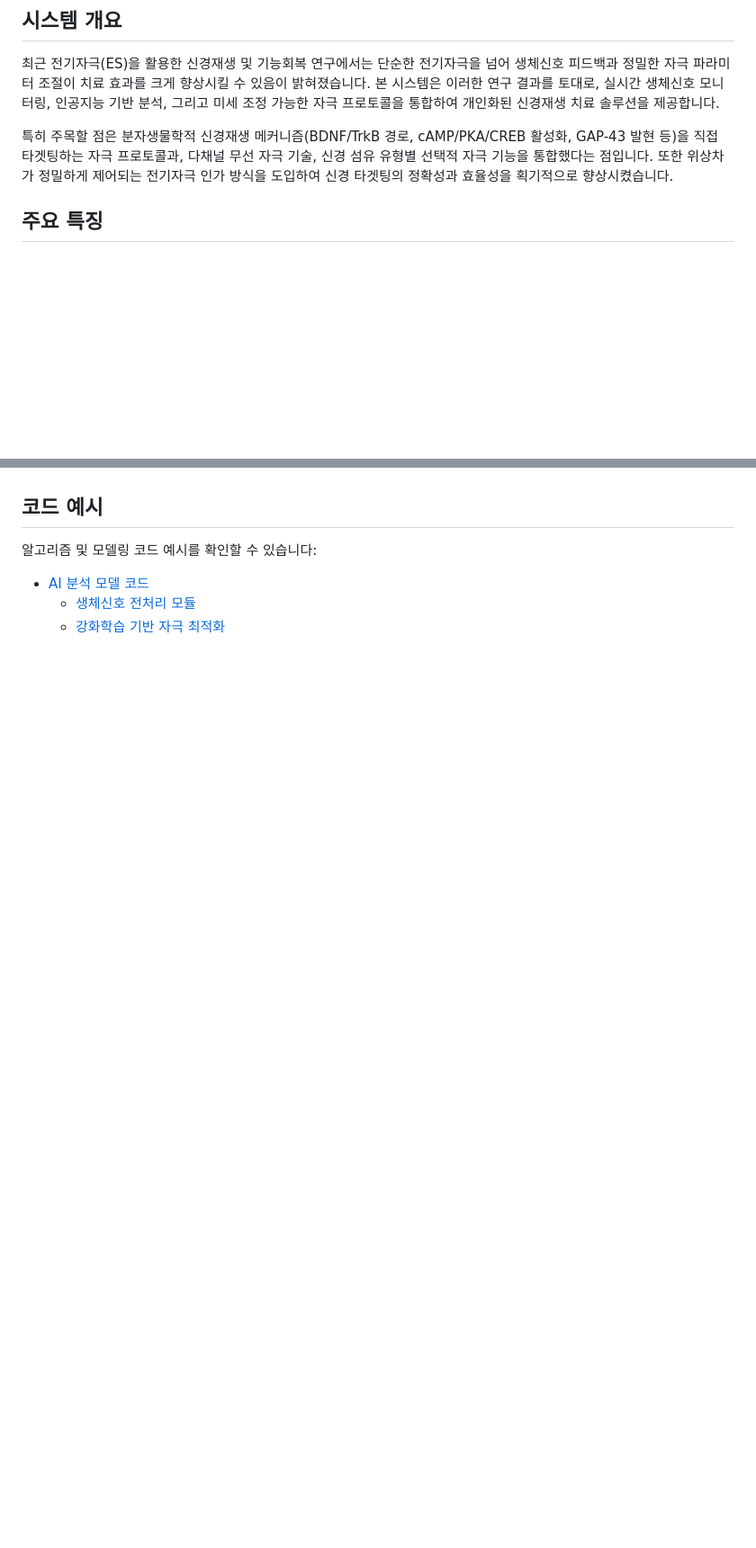
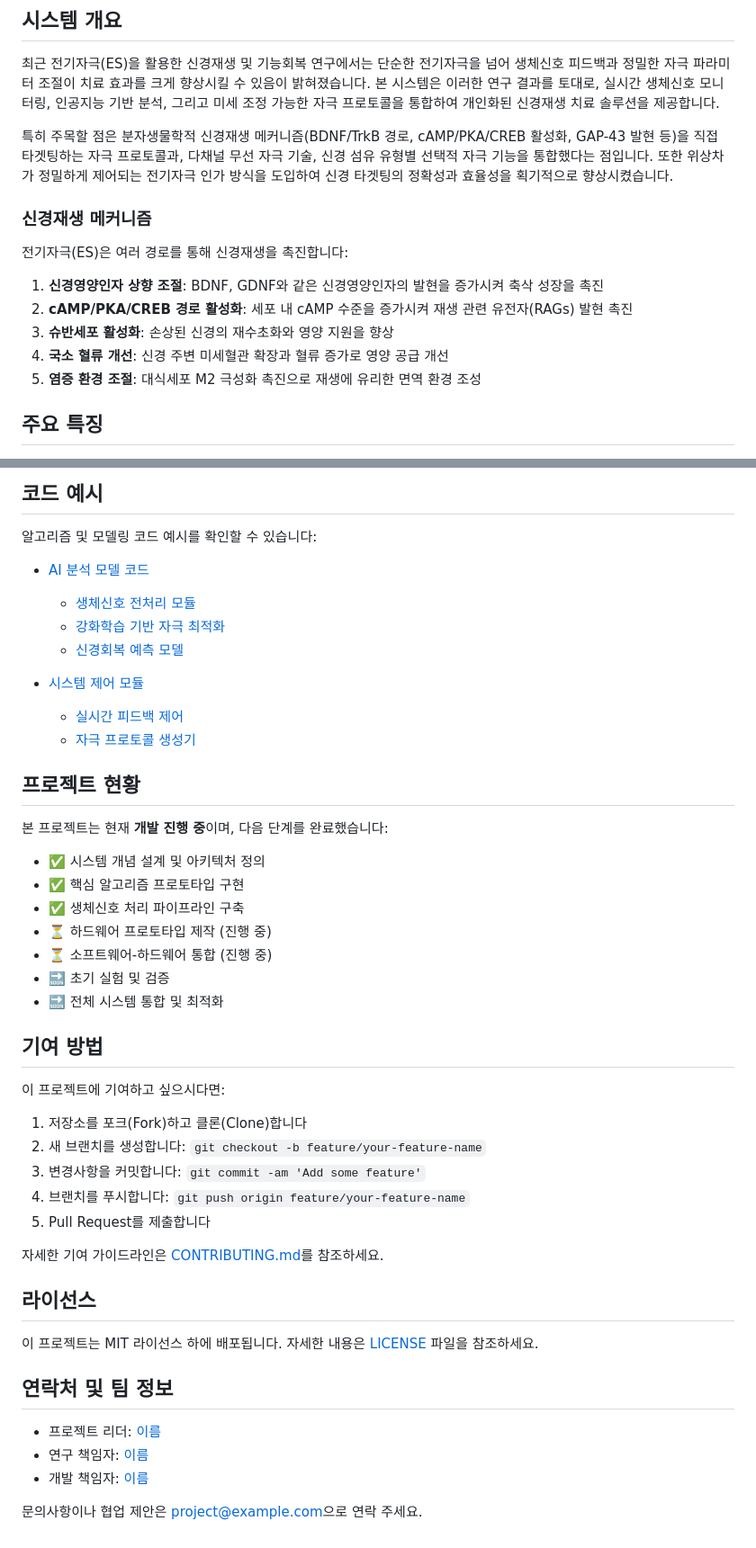
Before and after one commit to JJshome/adaptive-neural-stimulation-system, a Markdown page: README.md, 2 parts joined by grey strips. Shown at 90% size. Rendered like a GitHub page; blank space fills up the shorter version.

```diff
--- a/README.md
+++ b/README.md
@@ -5,6 +5,16 @@
 최근 전기자극(ES)을 활용한 신경재생 및 기능회복 연구에서는 단순한 전기자극을 넘어 생체신호 피드백과 정밀한 자극 파라미터 조절이 치료 효과를 크게 향상시킬 수 있음이 밝혀졌습니다. 본 시스템은 이러한 연구 결과를 토대로, 실시간 생체신호 모니터링, 인공지능 기반 분석, 그리고 미세 조정 가능한 자극 프로토콜을 통합하여 개인화된 신경재생 치료 솔루션을 제공합니다.
 
 특히 주목할 점은 분자생물학적 신경재생 메커니즘(BDNF/TrkB 경로, cAMP/PKA/CREB 활성화, GAP-43 발현 등)을 직접 타겟팅하는 자극 프로토콜과, 다채널 무선 자극 기술, 신경 섬유 유형별 선택적 자극 기능을 통합했다는 점입니다. 또한 위상차가 정밀하게 제어되는 전기자극 인가 방식을 도입하여 신경 타겟팅의 정확성과 효율성을 획기적으로 향상시켰습니다.
+
+### 신경재생 메커니즘
+
+전기자극(ES)은 여러 경로를 통해 신경재생을 촉진합니다:
+
+1. **신경영양인자 상향 조절**: BDNF, GDNF와 같은 신경영양인자의 발현을 증가시켜 축삭 성장을 촉진
+2. **cAMP/PKA/CREB 경로 활성화**: 세포 내 cAMP 수준을 증가시켜 재생 관련 유전자(RAGs) 발현 촉진
+3. **슈반세포 활성화**: 손상된 신경의 재수초화와 영양 지원을 향상
+4. **국소 혈류 개선**: 신경 주변 미세혈관 확장과 혈류 증가로 영양 공급 개선
+5. **염증 환경 조절**: 대식세포 M2 극성화 촉진으로 재생에 유리한 면역 환경 조성
 
 ## 주요 특징
 
@@ -53,3 +121,43 @@
 - [AI 분석 모델 코드](./code/ai_models/)
   - [생체신호 전처리 모듈](./code/ai_models/biosignal_preprocessing.py)
   - [강화학습 기반 자극 최적화](./code/ai_models/reinforcement_learning.py)
+  - [신경회복 예측 모델](./code/ai_models/recovery_prediction.py)
+
+- [시스템 제어 모듈](./code/control_system/)
+  - [실시간 피드백 제어](./code/control_system/feedback_controller.py)
+  - [자극 프로토콜 생성기](./code/control_system/protocol_generator.py)
+
+## 프로젝트 현황
+
+본 프로젝트는 현재 **개발 진행 중**이며, 다음 단계를 완료했습니다:
+- ✅ 시스템 개념 설계 및 아키텍처 정의
+- ✅ 핵심 알고리즘 프로토타입 구현
+- ✅ 생체신호 처리 파이프라인 구축
+- ⏳ 하드웨어 프로토타입 제작 (진행 중)
+- ⏳ 소프트웨어-하드웨어 통합 (진행 중)
+- 🔜 초기 실험 및 검증
+- 🔜 전체 시스템 통합 및 최적화
+
+## 기여 방법
+
+이 프로젝트에 기여하고 싶으시다면:
+
+1. 저장소를 포크(Fork)하고 클론(Clone)합니다
+2. 새 브랜치를 생성합니다: `git checkout -b feature/your-feature-name`
+3. 변경사항을 커밋합니다: `git commit -am 'Add some feature'`
+4. 브랜치를 푸시합니다: `git push origin feature/your-feature-name`
+5. Pull Request를 제출합니다
+
+자세한 기여 가이드라인은 [CONTRIBUTING.md](./CONTRIBUTING.md)를 참조하세요.
+
+## 라이선스
+
+이 프로젝트는 MIT 라이선스 하에 배포됩니다. 자세한 내용은 [LICENSE](./LICENSE) 파일을 참조하세요.
+
+## 연락처 및 팀 정보
+
+- 프로젝트 리더: [이름](mailto:email@example.com)
+- 연구 책임자: [이름](mailto:email@example.com)
+- 개발 책임자: [이름](mailto:email@example.com)
+
+문의사항이나 협업 제안은 [project@example.com](mailto:project@example.com)으로 연락 주세요.
```
Also changed, not shown: other parts of README.md (+58 -0 lines).
